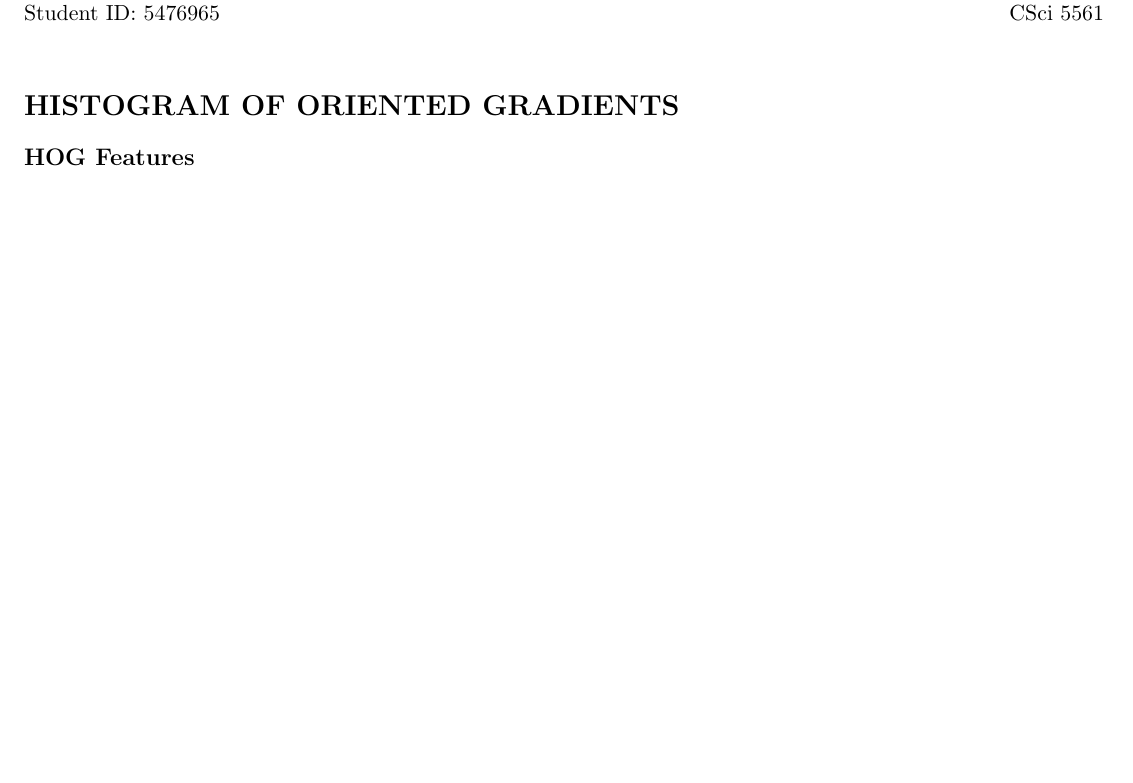
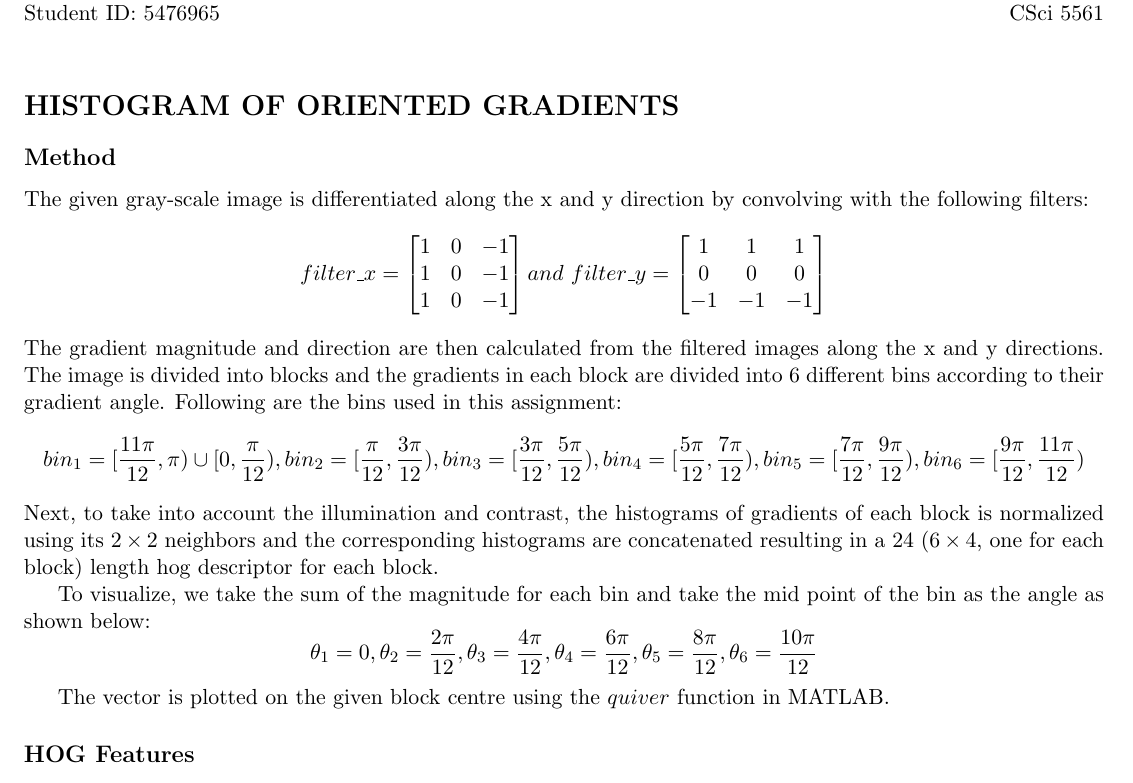
Before and after one commit to 2021rahul/CSCI-5561_ComputerVision, a LaTeX problem sheet (HW1/REPORT/main.tex): part of the page, cut so that both start at the same text, the shorter picture padded with empty space. Compiled offline with pdfLaTeX.

Commit message:
Updates from Overleaf

```diff
--- a/HW1/REPORT/main.tex
+++ b/HW1/REPORT/main.tex
@@ -11,9 +10,39 @@
-\usepackage{wrapfig}
+
 \begin{document}
 \noindent
 \large \textbf{Rahul Ghosh} \hfill \textbf{Assignment\#1}\\
 \normalsize Student ID: 5476965 \hfill CSci 5561\\
 
 \section*{HISTOGRAM OF ORIENTED GRADIENTS}
+\subsection*{Method}
+The given gray-scale image is differentiated along the x and y direction by convolving with the following filters:
+\begin{equation*}
+    filter\_x = \begin{bmatrix}
+    1 & 0 & -1\\
+    1 & 0 & -1\\
+    1 & 0 & -1\\
+    \end{bmatrix}
+    and\ filter\_y = \begin{bmatrix}
+    1 & 1 & 1\\
+    0 & 0 & 0\\
+    -1 & -1 & -1\\
+    \end{bmatrix}
+\end{equation*}
+The gradient magnitude and direction are then calculated from the filtered images along the x and y directions. The image is divided into blocks and the gradients in each block are divided into 6 different bins according to their gradient angle. Following are the bins used in this assignment:
+\begin{equation*}
+    bin_1 = [\frac{11\pi}{12}, \pi)\cup[0, \frac{\pi}{12}),
+    bin_2 = [\frac{\pi}{12}, \frac{3\pi}{12}),
+    bin_3 = [\frac{3\pi}{12}, \frac{5\pi}{12}),
+    bin_4 = [\frac{5\pi}{12}, \frac{7\pi}{12}),
+    bin_5 = [\frac{7\pi}{12}, \frac{9\pi}{12}),
+    bin_6 = [\frac{9\pi}{12}, \frac{11\pi}{12})
+\end{equation*}
+Next, to take into account the illumination and contrast, the histograms of gradients of each block is normalized using its $2\times2$ neighbors and the corresponding histograms are concatenated resulting in a 24 ($6\times4$, one for each block) length hog descriptor for each block.
 
+To visualize, we take the sum of the magnitude for each bin and take the mid point of the bin as the angle as shown below:
+\begin{equation*}
+    \theta_1 = 0, \theta_2 = \frac{2\pi}{12}, \theta_3 = \frac{4\pi}{12}, \theta_4 = \frac{6\pi}{12}, \theta_5 = \frac{8\pi}{12}, \theta_6 = \frac{10\pi}{12}
+\end{equation*}
+
+The vector is plotted on the given block centre using the $quiver$ function in MATLAB.
 \subsection*{HOG Features}
```
Also changed, not shown: HW1/REPORT/main.tex (14 more changed lines).
